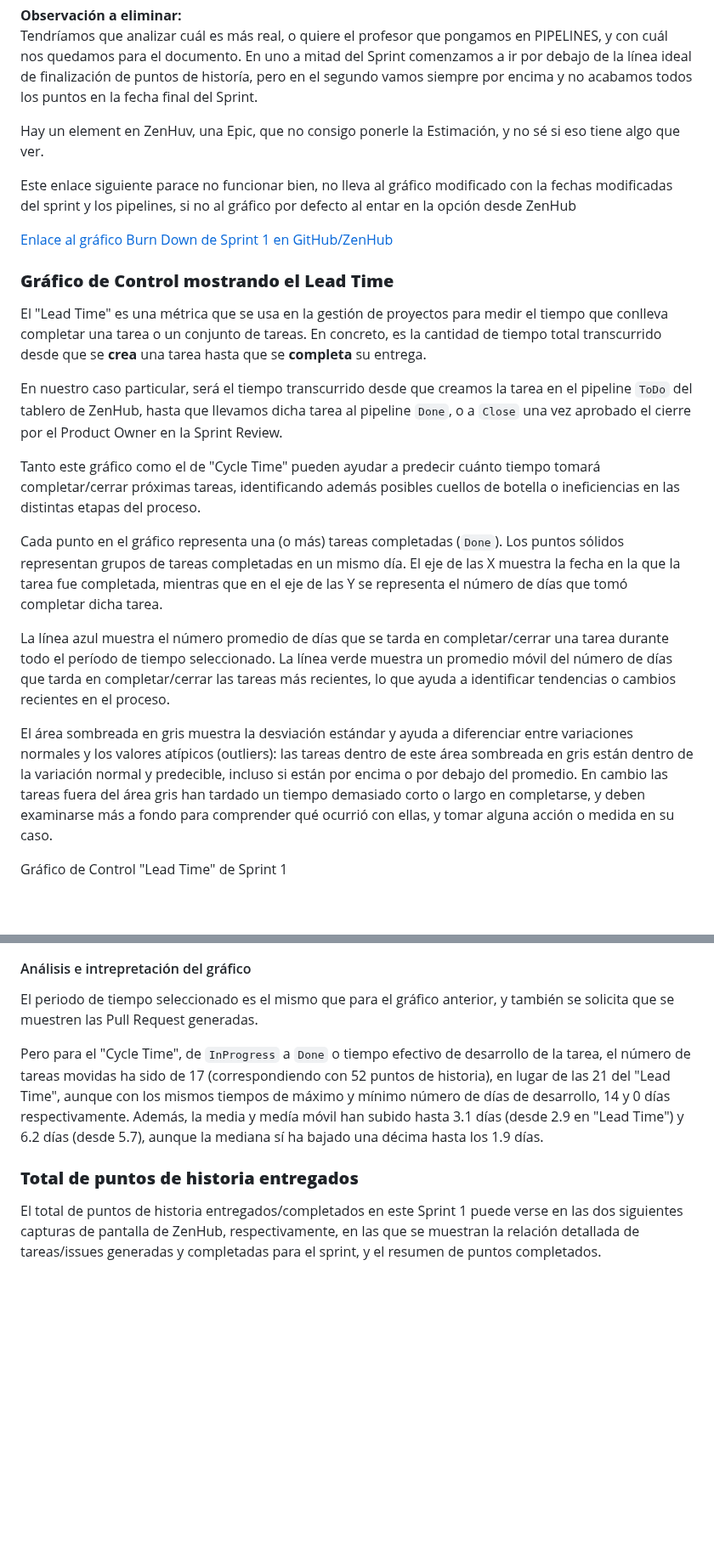
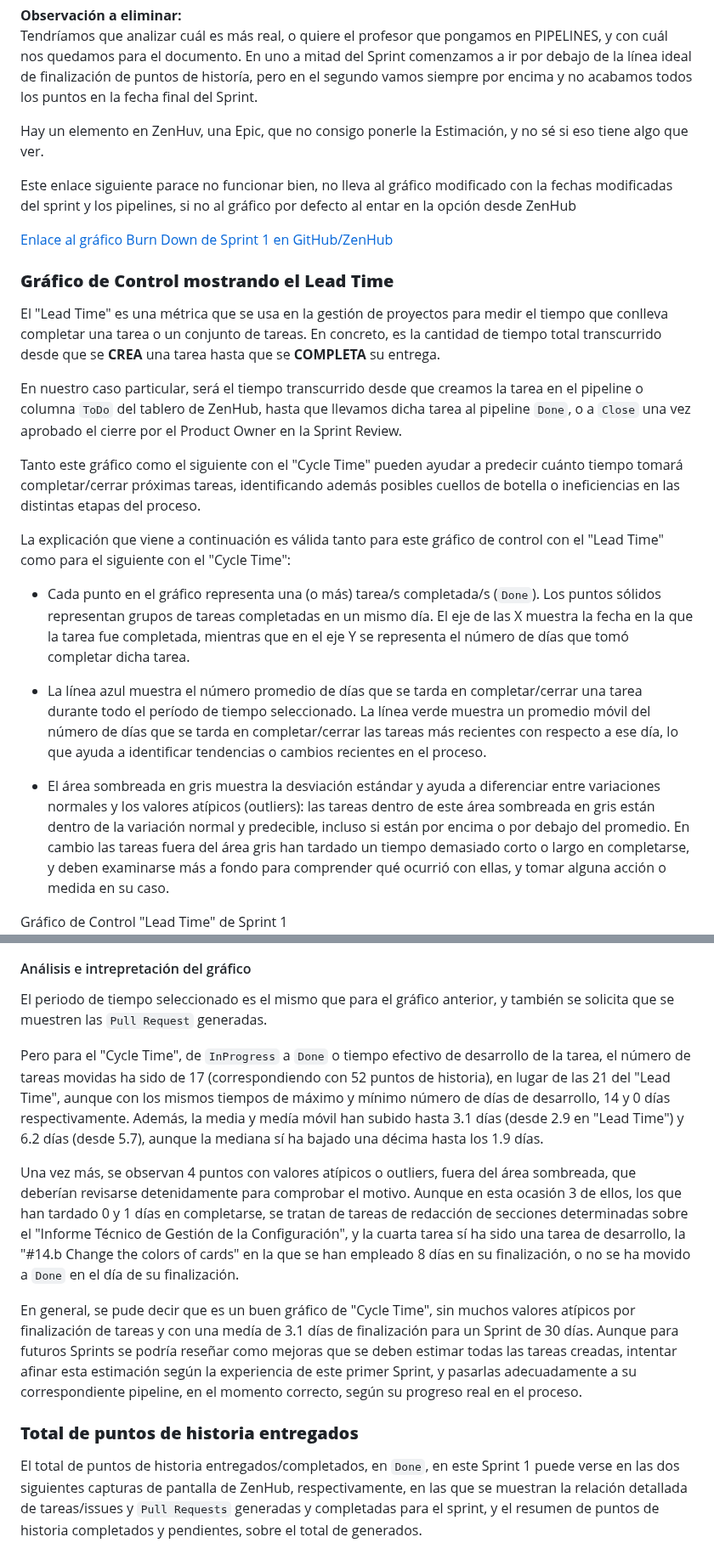
Before and after one commit to gii-is-psg2/psg2-2324-g5-52, a Markdown page: docs/sprint2/Métricas de Proceso Ágil y Recursos.md, 2 parts joined by grey strips. Shown at 85% size. Rendered like a GitHub page; blank space fills up the shorter version.

Commit message:
docs: crear un informe técnico titulado “Métricas de Proceso Ágil y Recursos”
Continuación de redacción sobre informe, corrección de pequeños errores y finalizar análisis e interpretaciones de gráficos de Sprint_1.

```diff
--- a/docs/sprint2/Métricas de Proceso Ágil y Recursos.md
+++ b/docs/sprint2/Métricas de Proceso Ágil y Recursos.md
@@ -67,7 +67,7 @@ Gráfico con pipeline `ToDo` en opción `Pipelines` e incluyendo Pull Requests d
 **Observación a eliminar:**
 Tendríamos que analizar cuál es más real, o quiere el profesor que pongamos en PIPELINES, y con cuál nos quedamos para el documento. En uno a mitad del Sprint comenzamos a ir por debajo de la línea ideal de finalización de puntos de historía, pero en el segundo vamos siempre por encima y no acabamos todos los puntos en la fecha final del Sprint.
 
-Hay un element en ZenHuv, una Epic, que no consigo ponerle la Estimación, y no sé si eso tiene algo que ver.
+Hay un elemento en ZenHuv, una Epic, que no consigo ponerle la Estimación, y no sé si eso tiene algo que ver.
 
 
 Este enlace siguiente parace no funcionar bien, no lleva al gráfico modificado con la fechas modificadas del sprint y los pipelines, si no al gráfico por defecto al entar en la opción desde ZenHub
@@ -78,17 +78,19 @@ Este enlace siguiente parace no funcionar bien, no lleva al gráfico modificado
 
 ### **Gráfico de Control mostrando el Lead Time**
 
-El "Lead Time" es una métrica que se usa en la gestión de proyectos para medir el tiempo que conlleva completar una tarea o un conjunto de tareas. En concreto, es la cantidad de tiempo total transcurrido desde que se **crea** una tarea hasta que se **completa** su entrega.
+El "Lead Time" es una métrica que se usa en la gestión de proyectos para medir el tiempo que conlleva completar una tarea o un conjunto de tareas. En concreto, es la cantidad de tiempo total transcurrido desde que se **CREA** una tarea hasta que se **COMPLETA** su entrega.
 
-En nuestro caso particular, será el tiempo transcurrido desde que creamos la tarea en el pipeline `ToDo` del tablero de ZenHub, hasta que llevamos dicha tarea al pipeline `Done`, o a `Close` una vez aprobado el cierre por el Product Owner en la Sprint Review.
+En nuestro caso particular, será el tiempo transcurrido desde que creamos la tarea en el pipeline o columna `ToDo` del tablero de ZenHub, hasta que llevamos dicha tarea al pipeline `Done`, o a `Close` una vez aprobado el cierre por el Product Owner en la Sprint Review.
 
-Tanto este gráfico como el de "Cycle Time" pueden ayudar a predecir cuánto tiempo tomará completar/cerrar próximas tareas, identificando además posibles cuellos de botella o ineficiencias en las distintas etapas del proceso.
+Tanto este gráfico como el siguiente con el "Cycle Time" pueden ayudar a predecir cuánto tiempo tomará completar/cerrar próximas tareas, identificando además posibles cuellos de botella o ineficiencias en las distintas etapas del proceso.
 
-Cada punto en el gráfico representa una (o más) tareas completadas (`Done`). Los puntos sólidos representan grupos de tareas completadas en un mismo día. El eje de las X muestra la fecha en la que la tarea fue completada, mientras que en el eje de las Y se representa el número de días que tomó completar dicha tarea.
+La explicación que viene a continuación es válida tanto para este gráfico de control con el "Lead Time" como para el siguiente con el "Cycle Time":
 
-La línea azul muestra el número promedio de días que se tarda en completar/cerrar una tarea durante todo el período de tiempo seleccionado. La línea verde muestra un promedio móvil del número de días que tarda en completar/cerrar las tareas más recientes, lo que ayuda a identificar tendencias o cambios recientes en el proceso.
+- Cada punto en el gráfico representa una (o más) tarea/s completada/s (`Done`). Los puntos sólidos representan grupos de tareas completadas en un mismo día. El eje de las X muestra la fecha en la que la tarea fue completada, mientras que en el eje Y se representa el número de días que tomó completar dicha tarea.
 
-El área sombreada en gris muestra la desviación estándar y ayuda a diferenciar entre variaciones normales y los valores atípicos (outliers): las tareas dentro de este área sombreada en gris están dentro de la variación normal y predecible, incluso si están por encima o por debajo del promedio. En cambio las tareas fuera del área gris han tardado un tiempo demasiado corto o largo en completarse, y deben examinarse más a fondo para comprender qué ocurrió con ellas, y tomar alguna acción o medida en su caso.
+- La línea azul muestra el número promedio de días que se tarda en completar/cerrar una tarea durante todo el período de tiempo seleccionado. La línea verde muestra un promedio móvil del número de días que se tarda en completar/cerrar las tareas más recientes con respecto a ese día, lo que ayuda a identificar tendencias o cambios recientes en el proceso.
+
+- El área sombreada en gris muestra la desviación estándar y ayuda a diferenciar entre variaciones normales y los valores atípicos (outliers): las tareas dentro de este área sombreada en gris están dentro de la variación normal y predecible, incluso si están por encima o por debajo del promedio. En cambio las tareas fuera del área gris han tardado un tiempo demasiado corto o largo en completarse, y deben examinarse más a fondo para comprender qué ocurrió con ellas, y tomar alguna acción o medida en su caso.
 
 Gráfico de Control "Lead Time" de Sprint 1
 ![Gráfico de Control "Lead Time" de Sprint 1 del proyecto](/docs/static/Sprint1_Lead_Time_Control_Chart_6Feb_7Mar.png)
@@ -119,14 +123,18 @@ Métricas y estadísticas de Gráfico de Control "Cycle Time" de Sprint 1
 
 #### Análisis e intrepretación del gráfico
 
-El periodo de tiempo seleccionado es el mismo que para el gráfico anterior, y también se solicita que se muestren las Pull Request generadas.
+El periodo de tiempo seleccionado es el mismo que para el gráfico anterior, y también se solicita que se muestren las `Pull Request` generadas.
 
 Pero para el "Cycle Time", de `InProgress` a `Done` o tiempo efectivo de desarrollo de la tarea, el número de tareas movidas ha sido de 17 (correspondiendo con 52 puntos de historia), en lugar de las 21 del "Lead Time", aunque con los mismos tiempos de máximo y mínimo número de días de desarrollo, 14 y 0 días respectivamente. Además, la media y medía móvil han subido hasta 3.1 días (desde 2.9 en "Lead Time") y 6.2 días (desde 5.7), aunque la mediana sí ha bajado una décima hasta los 1.9 días.
+
+Una vez más, se observan 4 puntos con valores atípicos o outliers, fuera del área sombreada, que deberían revisarse detenidamente para comprobar el motivo. Aunque en esta ocasión 3 de ellos, los que han tardado 0 y 1 días en completarse, se tratan de tareas de redacción de secciones determinadas sobre el "Informe Técnico de Gestión de la Configuración", y la cuarta tarea sí ha sido una tarea de desarrollo, la "#14.b Change the colors of cards" en la que se han empleado 8 días en su finalización, o no se ha movido a `Done` en el día de su finalización.
+
+En general, se pude decir que es un buen gráfico de "Cycle Time", sin muchos valores atípicos por finalización de tareas y con una medía de 3.1 días de finalización para un Sprint de 30 días. Aunque para futuros Sprints se podría reseñar como mejoras que se deben estimar todas las tareas creadas, intentar afinar esta estimación según la experiencia de este primer Sprint, y pasarlas adecuadamente a su correspondiente pipeline, en el momento correcto, según su progreso real en el proceso.
 
 
 ### **Total de puntos de historia entregados**
 
-El total de puntos de historia entregados/completados en este Sprint 1 puede verse en las dos siguientes capturas de pantalla de ZenHub, respectivamente, en las que se muestran la relación detallada de tareas/issues generadas y completadas para el sprint, y el resumen de puntos completados.
+El total de puntos de historia entregados/completados, en `Done`, en este Sprint 1 puede verse en las dos siguientes capturas de pantalla de ZenHub, respectivamente, en las que se muestran la relación detallada de tareas/issues y `Pull Requests` generadas y completadas para el sprint, y el resumen de puntos de historia completados y pendientes, sobre el total de generados.
 
 ![Total de puntos de historia entregados](/docs/static/Tareas_completadas_y_Pull_Request_Sp1.png)
 
```
Also changed, not shown: other parts of docs/sprint2/Métricas de Proceso Ágil y Recursos.md (+7 -5 lines).
